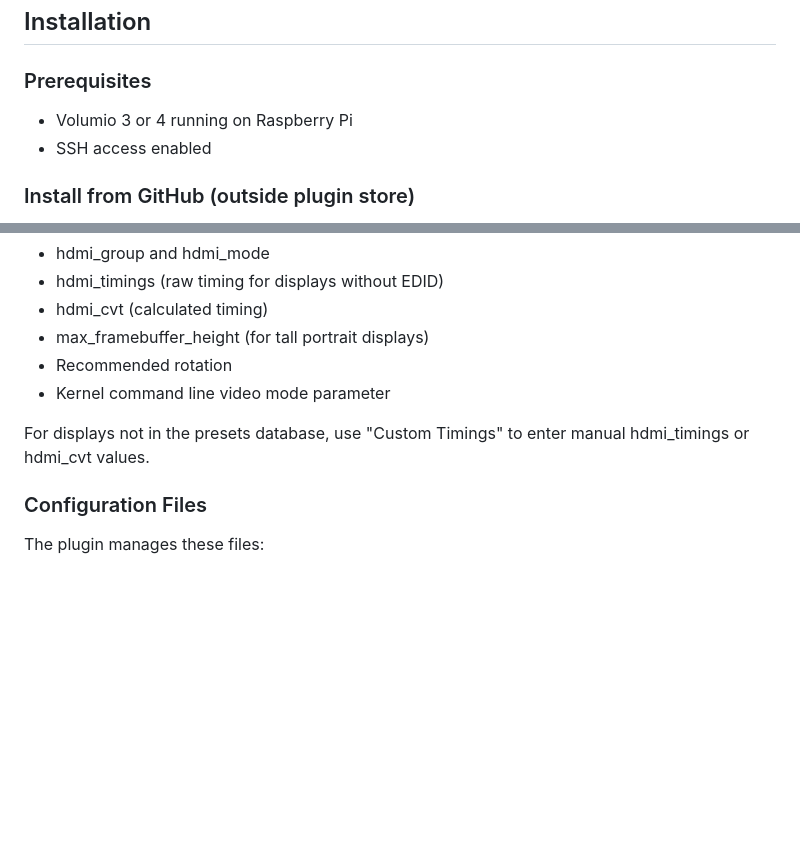
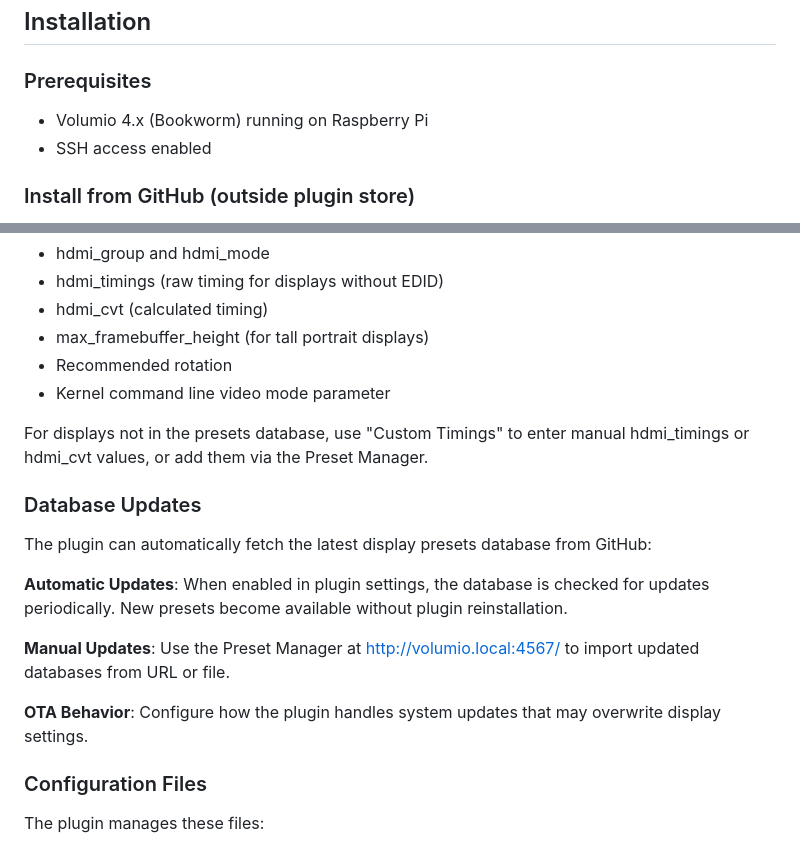
Before and after one commit to foonerd/pi_screen_setup, a Markdown page: README.md, 2 parts joined by grey strips. GitHub-like rendering; blank space fills up the shorter version.

```diff
--- a/README.md
+++ b/README.md
@@ -88,7 +111,7 @@ A comprehensive display configuration plugin for Volumio 3/4 on Raspberry Pi. Pr
 ## Installation
 
 ### Prerequisites
-- Volumio 3 or 4 running on Raspberry Pi
+- Volumio 4.x (Bookworm) running on Raspberry Pi
 - SSH access enabled
 
 ### Install from GitHub (outside plugin store)
@@ -141,7 +164,17 @@ The plugin includes a presets database for common displays. When selecting a pre
 - Recommended rotation
 - Kernel command line video mode parameter
 
-For displays not in the presets database, use "Custom Timings" to enter manual hdmi_timings or hdmi_cvt values.
+For displays not in the presets database, use "Custom Timings" to enter manual hdmi_timings or hdmi_cvt values, or add them via the Preset Manager.
+
+### Database Updates
+
+The plugin can automatically fetch the latest display presets database from GitHub:
+
+**Automatic Updates**: When enabled in plugin settings, the database is checked for updates periodically. New presets become available without plugin reinstallation.
+
+**Manual Updates**: Use the Preset Manager at http://volumio.local:4567/ to import updated databases from URL or file.
+
+**OTA Behavior**: Configure how the plugin handles system updates that may overwrite display settings.
 
 ### Configuration Files
 
```
Also changed, not shown: other parts of README.md (+37 -3 lines).
